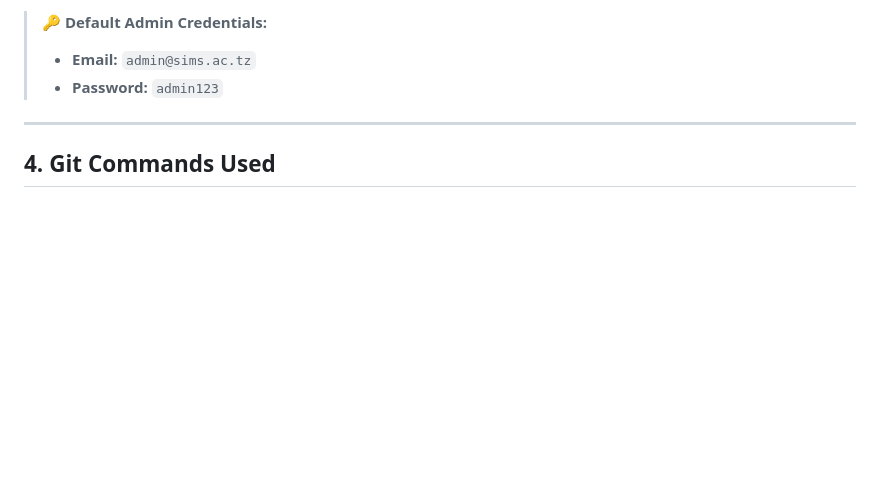
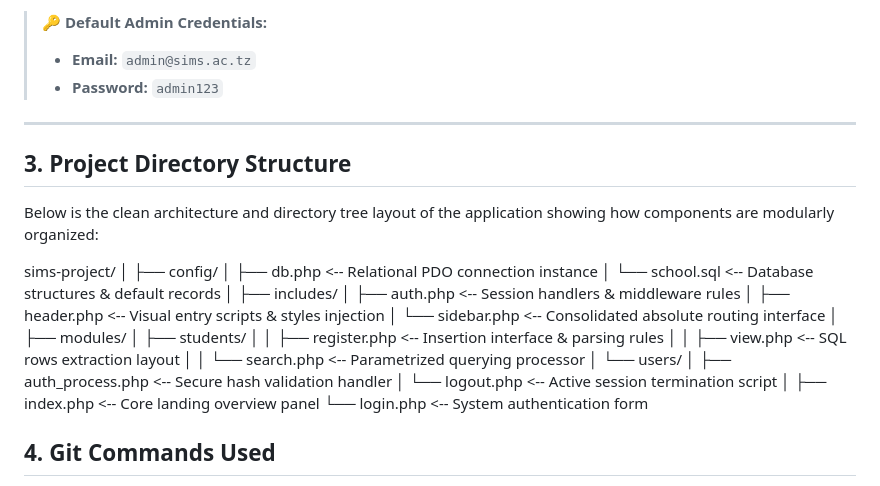
Before and after one commit to expertmib/OpenSource_Assignment_BSC_CS_GROUP_01, a Markdown page: README.md, the part around the change. Drawn GitHub-style; blank space fills up the shorter version.

Commit message:
Project Directory Structure is added

```diff
--- a/README.md
+++ b/README.md
@@ -55,6 +55,33 @@ Follow these steps to set up and run the project locally on your machine:
 
 ---
 
+## 3. Project Directory Structure
+Below is the clean architecture and directory tree layout of the application showing how components are modularly organized:
+
+sims-project/
+│
+├── config/
+│   ├── db.php             <-- Relational PDO connection instance
+│   └── school.sql         <-- Database structures & default records
+│
+├── includes/
+│   ├── auth.php           <-- Session handlers & middleware rules
+│   ├── header.php         <-- Visual entry scripts & styles injection
+│   └── sidebar.php        <-- Consolidated absolute routing interface
+│
+├── modules/
+│   ├── students/
+│   │   ├── register.php   <-- Insertion interface & parsing rules
+│   │   ├── view.php       <-- SQL rows extraction layout
+│   │   └── search.php     <-- Parametrized querying processor
+│   └── users/
+│       ├── auth_process.php <-- Secure hash validation handler
+│       └── logout.php     <-- Active session termination script
+│
+├── index.php              <-- Core landing overview panel
+└── login.php              <-- System authentication form
+
+
 ## 4. Git Commands Used
 Throughout the system development life cycle, standard Git workflow commands were strictly utilized for version control and branch architecture maintenance:
 
```
